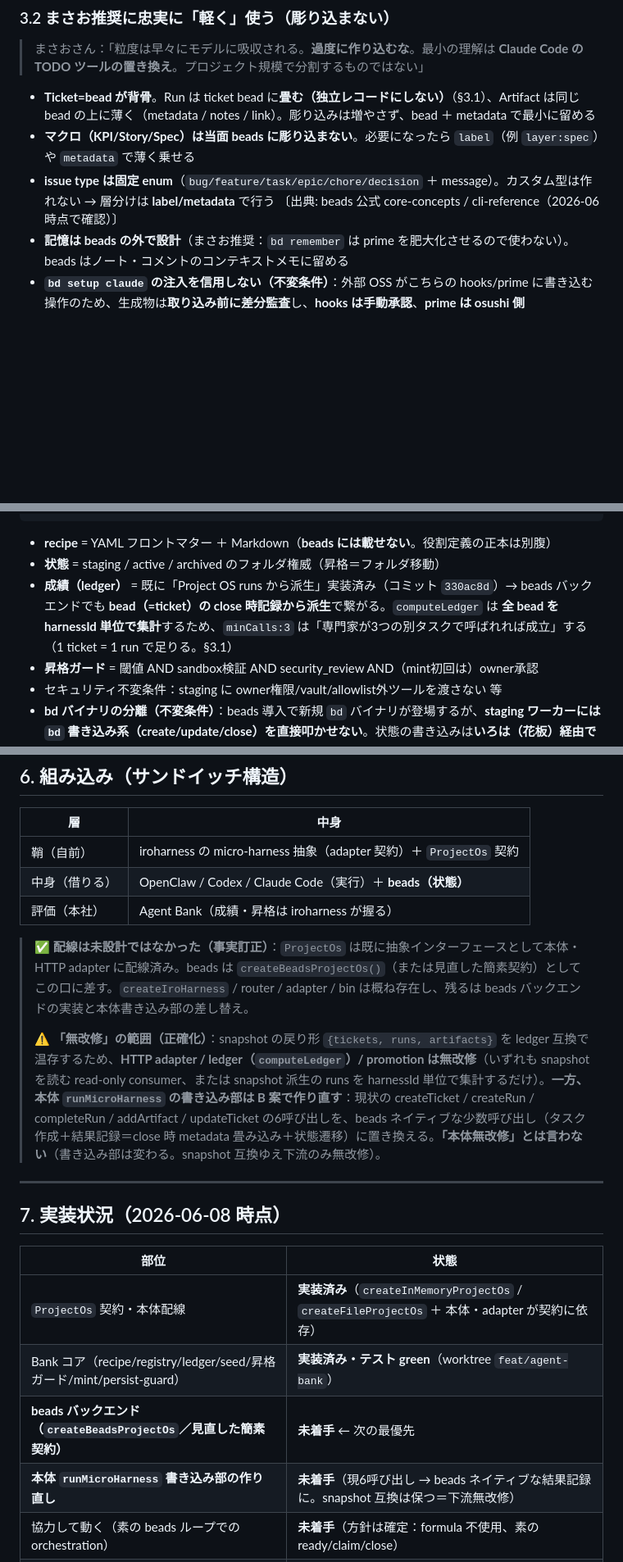
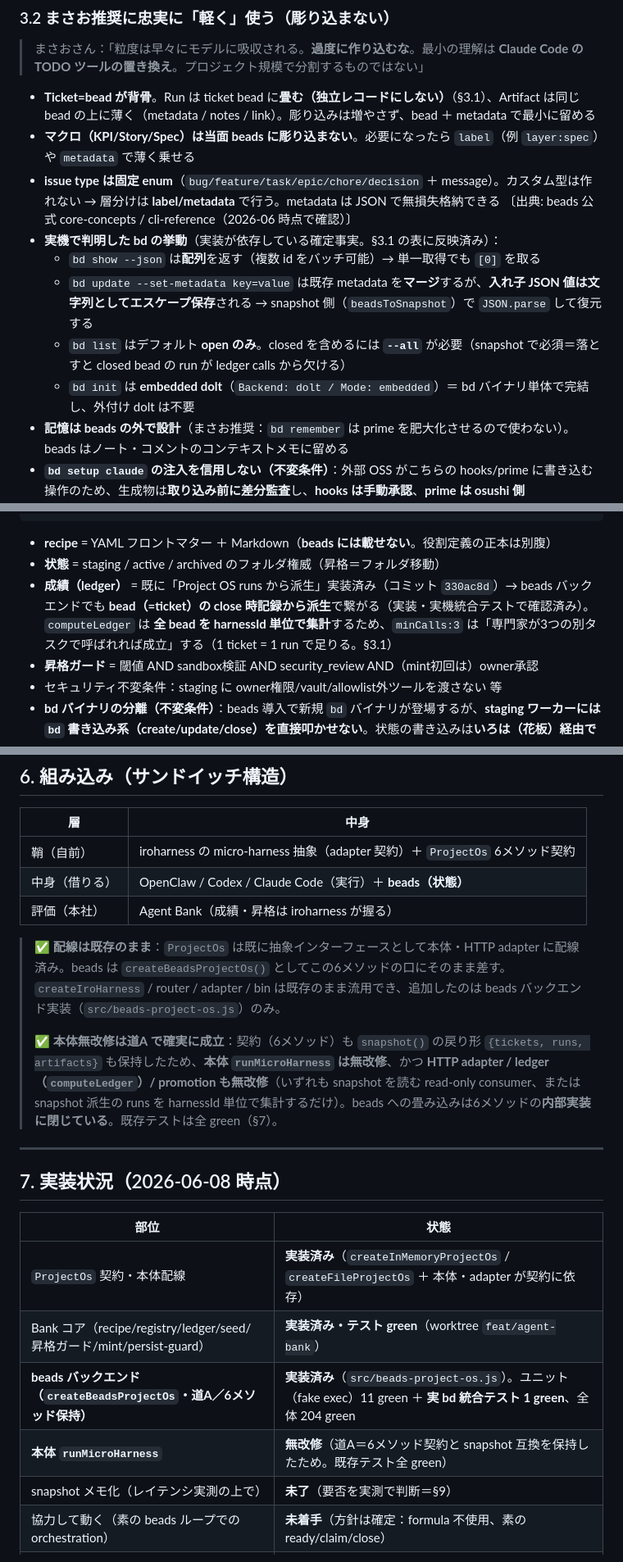
Before and after one commit to Go-555/iroharness, a Markdown page: docs/design-summary.md, 3 parts joined by grey strips. Shown at 82% size. Rendered like a GitHub page; blank space fills up the shorter version.

```diff
--- a/docs/design-summary.md
+++ b/docs/design-summary.md
@@ -84,7 +88,12 @@ beads の流儀は「1委譲 = 1 bead」。run を独立レコードとして別
 
 - **Ticket=bead が背骨**。Run は ticket bead に**畳む（独立レコードにしない）**（§3.1）、Artifact は同じ bead の上に薄く（metadata / notes / link）。彫り込みは増やさず、bead ＋ metadata で最小に留める
 - **マクロ（KPI/Story/Spec）は当面 beads に彫り込まない**。必要になったら `label`（例 `layer:spec`）や `metadata` で薄く乗せる
-- **issue type は固定 enum**（`bug/feature/task/epic/chore/decision` ＋ message）。カスタム型は作れない → 層分けは **label/metadata** で行う 〔出典: beads 公式 core-concepts / cli-reference（2026-06 時点で確認）〕
+- **issue type は固定 enum**（`bug/feature/task/epic/chore/decision` ＋ message）。カスタム型は作れない → 層分けは **label/metadata** で行う。metadata は JSON で無損失格納できる 〔出典: beads 公式 core-concepts / cli-reference（2026-06 時点で確認）〕
+- **実機で判明した bd の挙動**（実装が依存している確定事実。§3.1 の表に反映済み）：
+  - `bd show --json` は**配列**を返す（複数 id をバッチ可能）→ 単一取得でも `[0]` を取る
+  - `bd update --set-metadata key=value` は既存 metadata を**マージ**するが、**入れ子 JSON 値は文字列としてエスケープ保存**される → snapshot 側（`beadsToSnapshot`）で `JSON.parse` して復元する
+  - `bd list` はデフォルト **open のみ**。closed を含めるには **`--all`** が必要（snapshot で必須＝落とすと closed bead の run が ledger calls から欠ける）
+  - `bd init` は **embedded dolt**（`Backend: dolt / Mode: embedded`）＝ bd バイナリ単体で完結し、外付け dolt は不要
 - **記憶は beads の外で設計**（まさお推奨：`bd remember` は prime を肥大化させるので使わない）。beads はノート・コメントのコンテキストメモに留める
 - **`bd setup claude` の注入を信用しない（不変条件）**：外部 OSS がこちらの hooks/prime に書き込む操作のため、生成物は**取り込み前に差分監査**し、**hooks は手動承認**、**prime は osushi 側（`.beads/prime.md`）で上書き管理**する。これは CLAUDE.md の「外部サービス連携の追加は親方に確認」ラインに乗る。
 
@@ -132,7 +141,7 @@ beads の流儀は「1委譲 = 1 bead」。run を独立レコードとして別
 
 - **recipe** = YAML フロントマター ＋ Markdown（**beads には載せない**。役割定義の正本は別腹）
 - **状態** = staging / active / archived のフォルダ権威（昇格＝フォルダ移動）
-- **成績（ledger）** = 既に「Project OS runs から派生」実装済み（コミット `330ac8d`）→ beads バックエンドでも **bead（=ticket）の close 時記録から派生**で繋がる。`computeLedger` は **全 bead を harnessId 単位で集計**するため、`minCalls:3` は「専門家が3つの別タスクで呼ばれれば成立」する（1 ticket = 1 run で足りる。§3.1）
+- **成績（ledger）** = 既に「Project OS runs から派生」実装済み（コミット `330ac8d`）→ beads バックエンドでも **bead（=ticket）の close 時記録から派生**で繋がる（実装・実機統合テストで確認済み）。`computeLedger` は **全 bead を harnessId 単位で集計**するため、`minCalls:3` は「専門家が3つの別タスクで呼ばれれば成立」する（1 ticket = 1 run で足りる。§3.1）
 - **昇格ガード** = 閾値 AND sandbox検証 AND security_review AND（mint初回は）owner承認
 - セキュリティ不変条件：staging に owner権限/vault/allowlist外ツールを渡さない 等
 - **bd バイナリの分離（不変条件）**：beads 導入で新規 `bd` バイナリが登場するが、**staging ワーカーには `bd` 書き込み系（create/update/close）を直接叩かせない**。状態の書き込みは**いろは（花板）経由でのみ**行う（§4 の「縦糸＝いろはがトリガー」と整合）。これにより allowlist 外ツールが staging の手に渡らない不変条件を保つ。
@@ -145,13 +154,13 @@ beads の流儀は「1委譲 = 1 bead」。run を独立レコードとして別
 
 | 層 | 中身 |
 |---|---|
-| 鞘（自前） | iroharness の micro-harness 抽象（adapter 契約）＋ `ProjectOs` 契約 |
+| 鞘（自前） | iroharness の micro-harness 抽象（adapter 契約）＋ `ProjectOs` 6メソッド契約 |
 | 中身（借りる） | OpenClaw / Codex / Claude Code（実行）＋ **beads（状態）** |
 | 評価（本社） | Agent Bank（成績・昇格は iroharness が握る） |
 
-> ✅ **配線は未設計ではなかった（事実訂正）**：`ProjectOs` は既に抽象インターフェースとして本体・HTTP adapter に配線済み。beads は `createBeadsProjectOs()`（または見直した簡素契約）としてこの口に差す。`createIroHarness` / router / adapter / bin は概ね存在し、残るは beads バックエンドの実装と本体書き込み部の差し替え。
+> ✅ **配線は既存のまま**：`ProjectOs` は既に抽象インターフェースとして本体・HTTP adapter に配線済み。beads は `createBeadsProjectOs()` としてこの6メソッドの口にそのまま差す。`createIroHarness` / router / adapter / bin は既存のまま流用でき、追加したのは beads バックエンド実装（`src/beads-project-os.js`）のみ。
 >
-> ⚠️ **「無改修」の範囲（正確化）**：snapshot の戻り形 `{tickets, runs, artifacts}` を ledger 互換で温存するため、**HTTP adapter / ledger（`computeLedger`）/ promotion は無改修**（いずれも snapshot を読む read-only consumer、または snapshot 派生の runs を harnessId 単位で集計するだけ）。**一方、本体 `runMicroHarness` の書き込み部は B 案で作り直す**：現状の createTicket / createRun / completeRun / addArtifact / updateTicket の6呼び出しを、beads ネイティブな少数呼び出し（タスク作成＋結果記録＝close 時 metadata 畳み込み＋状態遷移）に置き換える。**「本体無改修」とは言わない**（書き込み部は変わる。snapshot 互換ゆえ下流のみ無改修）。
+> ✅ **本体無改修は道A で確実に成立**：契約（6メソッド）も `snapshot()` の戻り形 `{tickets, runs, artifacts}` も保持したため、**本体 `runMicroHarness` は無改修**、かつ **HTTP adapter / ledger（`computeLedger`）/ promotion も無改修**（いずれも snapshot を読む read-only consumer、または snapshot 派生の runs を harnessId 単位で集計するだけ）。beads への畳み込みは6メソッドの**内部実装に閉じている**。既存テストは全 green（§7）。
 
 ---
 
@@ -161,8 +170,9 @@ beads の流儀は「1委譲 = 1 bead」。run を独立レコードとして別
 |---|---|
 | `ProjectOs` 契約・本体配線 | **実装済み**（`createInMemoryProjectOs` / `createFileProjectOs` ＋ 本体・adapter が契約に依存） |
 | Bank コア（recipe/registry/ledger/seed/昇格ガード/mint/persist-guard） | **実装済み・テスト green**（worktree `feat/agent-bank`） |
-| **beads バックエンド（`createBeadsProjectOs`／見直した簡素契約）** | **未着手** ← 次の最優先 |
-| **本体 `runMicroHarness` 書き込み部の作り直し** | **未着手**（現6呼び出し → beads ネイティブな結果記録に。snapshot 互換は保つ＝下流無改修） |
+| **beads バックエンド（`createBeadsProjectOs`・道A／6メソッド保持）** | **実装済み**（`src/beads-project-os.js`）。ユニット（fake exec）11 green ＋ **実 bd 統合テスト 1 green**、全体 204 green |
+| **本体 `runMicroHarness`** | **無改修**（道A＝6メソッド契約と snapshot 互換を保持したため。既存テスト全 green） |
+| snapshot メモ化（レイテンシ実測の上で） | **未了**（要否を実測で判断＝§9） |
 | 協力して動く（素の beads ループでの orchestration） | **未着手**（方針は確定：formula 不使用、素の ready/claim/close） |
 | 設計書 `agent-bank.md` | あり（Agent Bank 中心の旧構成・本書に合わせ要更新） |
 | git 履歴 | 一部乱れ（commit と実体がズレ・要棚卸し） |
```
Also changed, not shown: other parts of docs/design-summary.md (+38 -25 lines).
